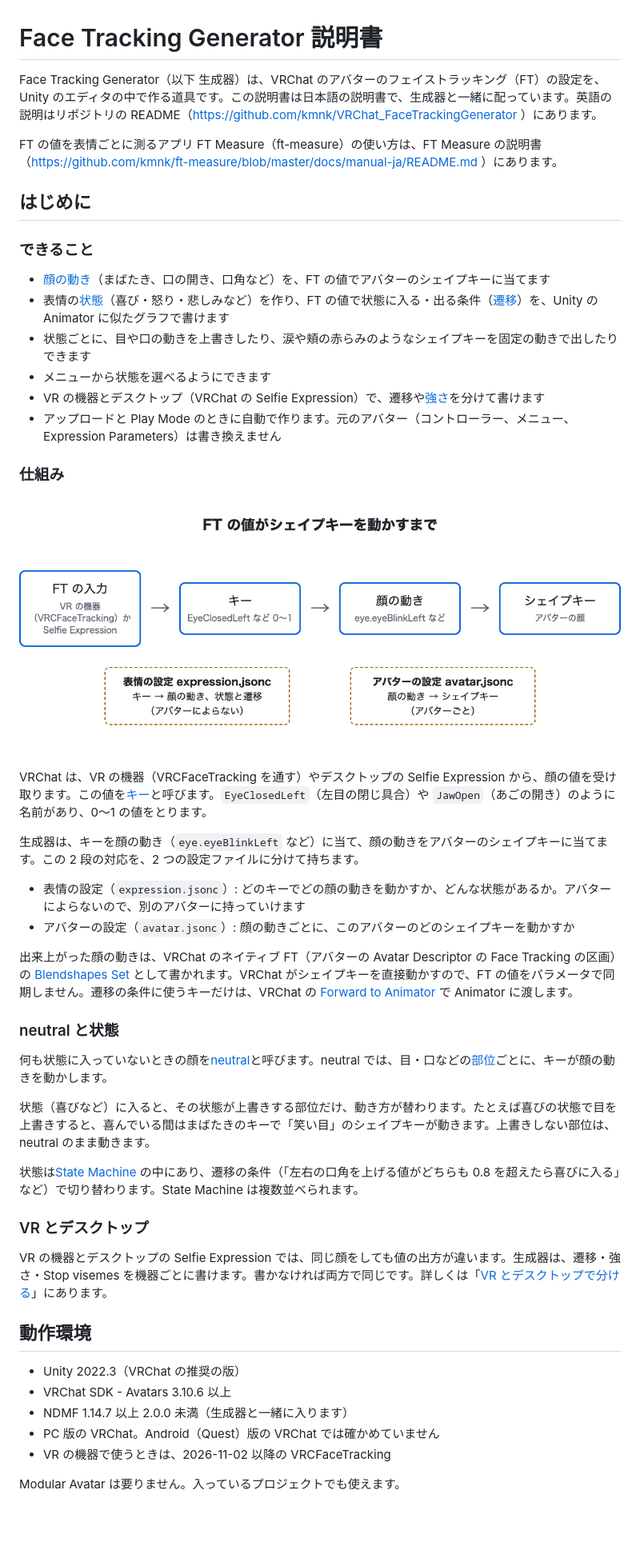
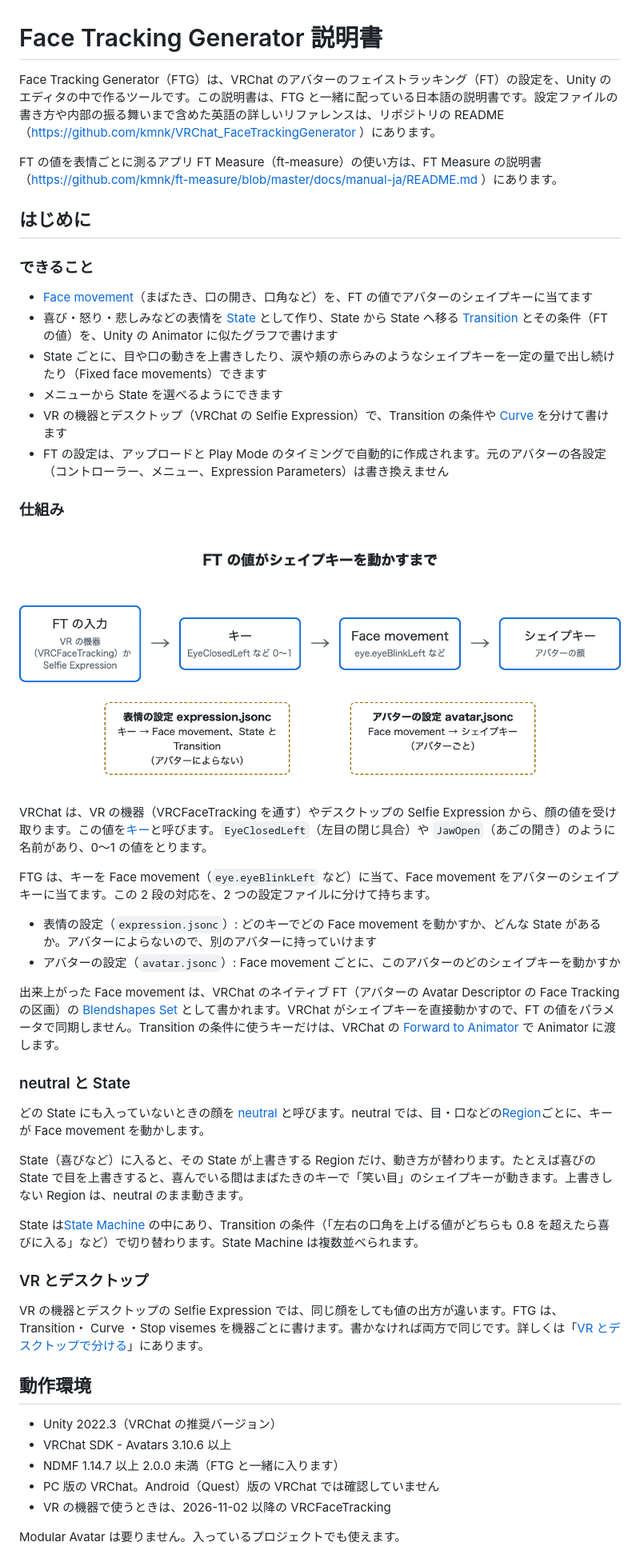
Before and after one commit to kmnk/VRChat_FaceTrackingGenerator, a Markdown page: docs/manual-ja/README.md, the part around one of its changes. Shown at 80% size. Drawn GitHub-style; pictures changed too: docs/manual-ja/images/overview.png; blank space fills up the shorter version.

Commit message:
Manual: FTG and the windows' English names (State, Transition, Region, Face movement, Curve), and plainer Japanese
Co-Authored-By: Claude Opus 5.5 <noreply@anthropic.com>

```diff
--- a/docs/manual-ja/README.md
+++ b/docs/manual-ja/README.md
@@ -1,6 +1,6 @@
 # Face Tracking Generator 説明書
 
-Face Tracking Generator（以下 生成器）は、VRChat のアバターのフェイストラッキング（FT）の設定を、Unity のエディタの中で作る道具です。この説明書は日本語の説明書で、生成器と一緒に配っています。英語の説明はリポジトリの README（https://github.com/kmnk/VRChat_FaceTrackingGenerator ）にあります。
+Face Tracking Generator（FTG）は、VRChat のアバターのフェイストラッキング（FT）の設定を、Unity のエディタの中で作るツールです。この説明書は、FTG と一緒に配っている日本語の説明書です。設定ファイルの書き方や内部の振る舞いまで含めた英語の詳しいリファレンスは、リポジトリの README（https://github.com/kmnk/VRChat_FaceTrackingGenerator ）にあります。
 
 FT の値を表情ごとに測るアプリ FT Measure（ft-measure）の使い方は、FT Measure の説明書（https://github.com/kmnk/ft-measure/blob/master/docs/manual-ja/README.md ）にあります。
 
@@ -8,12 +8,12 @@ FT の値を表情ごとに測るアプリ FT Measure（ft-measure）の使い
 
 ### できること
 
-- [顔の動き](#用語集)（まばたき、口の開き、口角など）を、FT の値でアバターのシェイプキーに当てます
-- 表情の[状態](#用語集)（喜び・怒り・悲しみなど）を作り、FT の値で状態に入る・出る条件（[遷移](#用語集)）を、Unity の Animator に似たグラフで書けます
-- 状態ごとに、目や口の動きを上書きしたり、涙や頬の赤らみのようなシェイプキーを固定の動きで出したりできます
-- メニューから状態を選べるようにできます
-- VR の機器とデスクトップ（VRChat の Selfie Expression）で、遷移や[強さ](#用語集)を分けて書けます
-- アップロードと Play Mode のときに自動で作ります。元のアバター（コントローラー、メニュー、Expression Parameters）は書き換えません
+- [Face movement](#用語集)（まばたき、口の開き、口角など）を、FT の値でアバターのシェイプキーに当てます
+- 喜び・怒り・悲しみなどの表情を [State](#用語集) として作り、State から State へ移る [Transition](#用語集) とその条件（FT の値）を、Unity の Animator に似たグラフで書けます
+- State ごとに、目や口の動きを上書きしたり、涙や頬の赤らみのようなシェイプキーを一定の量で出し続けたり（Fixed face movements）できます
+- メニューから State を選べるようにできます
+- VR の機器とデスクトップ（VRChat の Selfie Expression）で、Transition の条件や [Curve](#用語集) を分けて書けます
+- FT の設定は、アップロードと Play Mode のタイミングで自動的に作成されます。元のアバターの各設定（コントローラー、メニュー、Expression Parameters）は書き換えません
 
 ### 仕組み
 
@@ -21,31 +21,31 @@ FT の値を表情ごとに測るアプリ FT Measure（ft-measure）の使い
 
 VRChat は、VR の機器（VRCFaceTracking を通す）やデスクトップの Selfie Expression から、顔の値を受け取ります。この値を[キー](#用語集)と呼びます。`EyeClosedLeft`（左目の閉じ具合）や `JawOpen`（あごの開き）のように名前があり、0〜1 の値をとります。
 
-生成器は、キーを顔の動き（`eye.eyeBlinkLeft` など）に当て、顔の動きをアバターのシェイプキーに当てます。この 2 段の対応を、2 つの設定ファイルに分けて持ちます。
+FTG は、キーを Face movement（`eye.eyeBlinkLeft` など）に当て、Face movement をアバターのシェイプキーに当てます。この 2 段の対応を、2 つの設定ファイルに分けて持ちます。
 
-- 表情の設定（`expression.jsonc`）: どのキーでどの顔の動きを動かすか、どんな状態があるか。アバターによらないので、別のアバターに持っていけます
-- アバターの設定（`avatar.jsonc`）: 顔の動きごとに、このアバターのどのシェイプキーを動かすか
+- 表情の設定（`expression.jsonc`）: どのキーでどの Face movement を動かすか、どんな State があるか。アバターによらないので、別のアバターに持っていけます
+- アバターの設定（`avatar.jsonc`）: Face movement ごとに、このアバターのどのシェイプキーを動かすか
 
-出来上がった顔の動きは、VRChat のネイティブ FT（アバターの Avatar Descriptor の Face Tracking の区画）の [Blendshapes Set](#用語集) として書かれます。VRChat がシェイプキーを直接動かすので、FT の値をパラメータで同期しません。遷移の条件に使うキーだけは、VRChat の [Forward to Animator](#用語集) で Animator に渡します。
+出来上がった Face movement は、VRChat のネイティブ FT（アバターの Avatar Descriptor の Face Tracking の区画）の [Blendshapes Set](#用語集) として書かれます。VRChat がシェイプキーを直接動かすので、FT の値をパラメータで同期しません。Transition の条件に使うキーだけは、VRChat の [Forward to Animator](#用語集) で Animator に渡します。
 
-### neutral と状態
+### neutral と State
 
-何も状態に入っていないときの顔を[neutral](#用語集)と呼びます。neutral では、目・口などの[部位](#用語集)ごとに、キーが顔の動きを動かします。
+どの State にも入っていないときの顔を [neutral](#用語集) と呼びます。neutral では、目・口などの[Region](#用語集)ごとに、キーが Face movement を動かします。
 
-状態（喜びなど）に入ると、その状態が上書きする部位だけ、動き方が替わります。たとえば喜びの状態で目を上書きすると、喜んでいる間はまばたきのキーで「笑い目」のシェイプキーが動きます。上書きしない部位は、neutral のまま動きます。
+State（喜びなど）に入ると、その State が上書きする Region だけ、動き方が替わります。たとえば喜びの State で目を上書きすると、喜んでいる間はまばたきのキーで「笑い目」のシェイプキーが動きます。上書きしない Region は、neutral のまま動きます。
 
-状態は[State Machine](#用語集) の中にあり、遷移の条件（「左右の口角を上げる値がどちらも 0.8 を超えたら喜びに入る」など）で切り替わります。State Machine は複数並べられます。
+State は[State Machine](#用語集) の中にあり、Transition の条件（「左右の口角を上げる値がどちらも 0.8 を超えたら喜びに入る」など）で切り替わります。State Machine は複数並べられます。
 
 ### VR とデスクトップ
 
-VR の機器とデスクトップの Selfie Expression では、同じ顔をしても値の出方が違います。生成器は、遷移・強さ・Stop visemes を機器ごとに書けます。書かなければ両方で同じです。詳しくは「[VR とデスクトップで分ける](#vr-とデスクトップで分ける)」にあります。
+VR の機器とデスクトップの Selfie Expression では、同じ顔をしても値の出方が違います。FTG は、Transition・ Curve ・Stop visemes を機器ごとに書けます。書かなければ両方で同じです。詳しくは「[VR とデスクトップで分ける](#vr-とデスクトップで分ける)」にあります。
 
 ## 動作環境
 
-- Unity 2022.3（VRChat の推奨の版）
+- Unity 2022.3（VRChat の推奨バージョン）
 - VRChat SDK - Avatars 3.10.6 以上
-- NDMF 1.14.7 以上 2.0.0 未満（生成器と一緒に入ります）
-- PC 版の VRChat。Android（Quest）版の VRChat では確かめていません
+- NDMF 1.14.7 以上 2.0.0 未満（FTG と一緒に入ります）
+- PC 版の VRChat。Android（Quest）版の VRChat では確認していません
 - VR の機器で使うときは、2026-11-02 以降の VRCFaceTracking
 
 Modular Avatar は要りません。入っているプロジェクトでも使えます。
```
Also changed, not shown: other parts of docs/manual-ja/README.md (+155 -156 lines), 2 other files.
